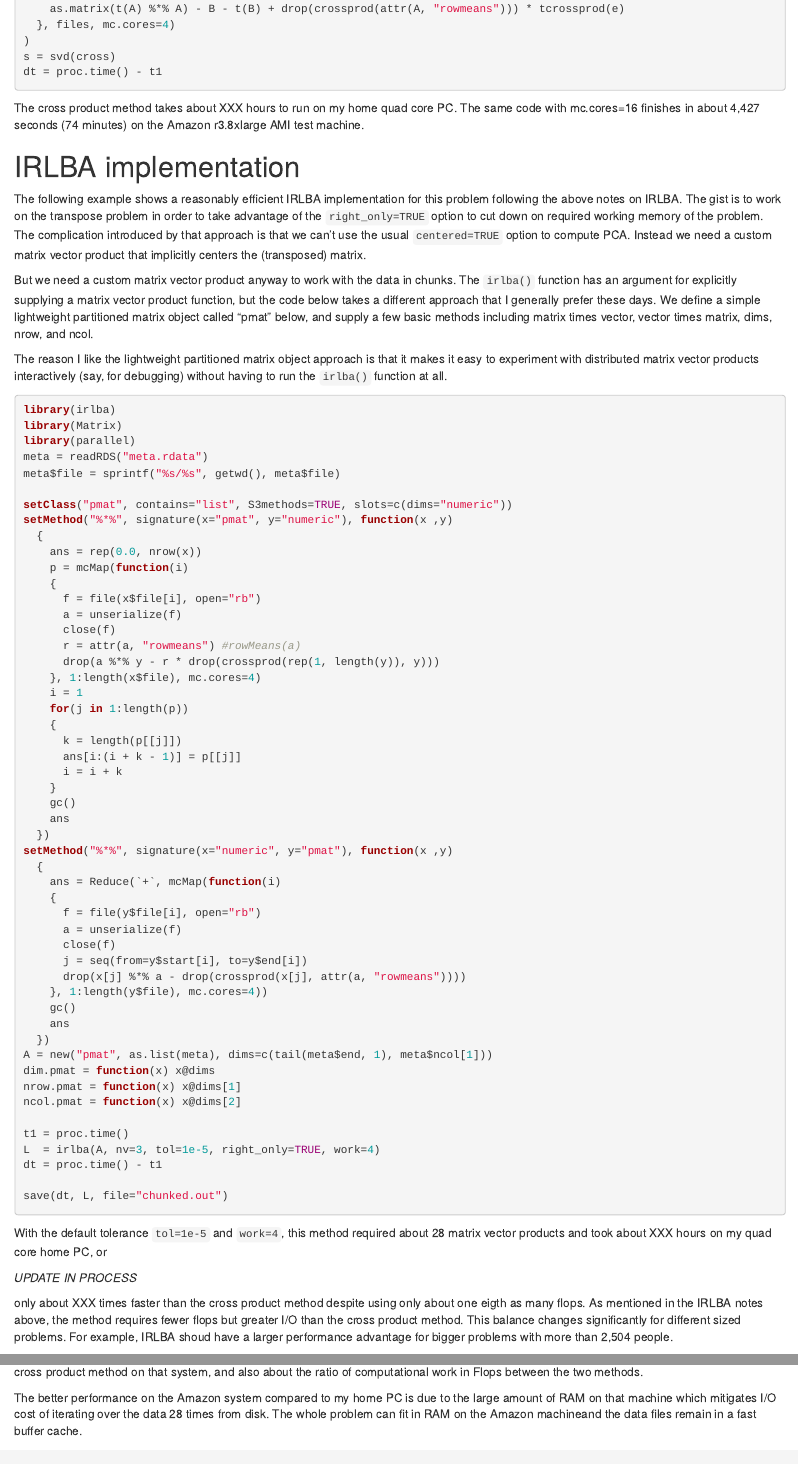
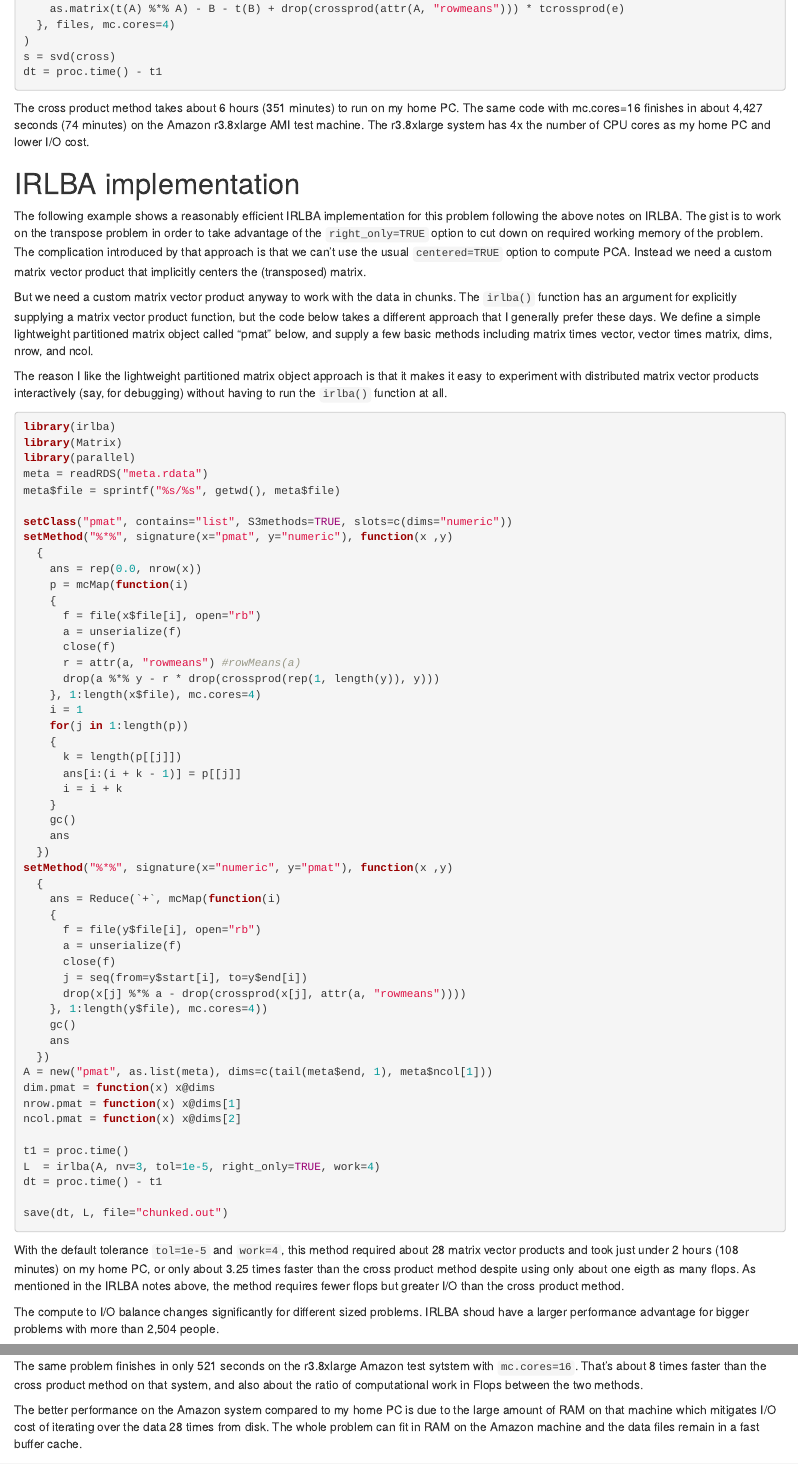
Before and after one commit to bwlewis/1000_genomes_examples, an R Markdown document (PCA_whole_genome.Rmd): the page in a window 1100 px wide, from 4580 px down, and a second part further down, joined at a grey line. Rendered offline with R 4.5, knitr and Pandoc, with nearby package versions.

Commit message:
home PC numbers

````diff
--- a/PCA_whole_genome.Rmd
+++ b/PCA_whole_genome.Rmd
@@ -325,10 +325,10 @@ s = svd(cross)
 dt = proc.time() - t1
 ```
 
-The cross product method takes about XXX hours to run on my home quad core PC.
-The same code with mc.cores=16 finishes in about 4,427 seconds (74 minutes) on
-the Amazon r3.8xlarge AMI test machine.
-
+The cross product method takes about 6 hours (351 minutes) to run on my home
+PC.  The same code with mc.cores=16 finishes in about 4,427 seconds (74
+minutes) on the Amazon r3.8xlarge AMI test machine. The r3.8xlarge system has
+4x the number of CPU cores as my home PC and lower I/O cost.
 
 
 # IRLBA implementation
@@ -409,16 +409,14 @@ save(dt, L, file="chunked.out")
 ```
 
 With the default tolerance `tol=1e-5` and `work=4`, this method required about
-28 matrix vector products and took about XXX hours on my quad core home PC, or
+28 matrix vector products and took just under 2  hours (108 minutes) on my home
+PC, or only about 3.25 times faster than the cross product method despite using
+only about one eigth as many flops.  As mentioned in the IRLBA notes above, the
+method requires fewer flops but greater I/O than the cross product method.
 
-_UPDATE IN PROCESS_
-
-only about XXX times faster than the cross product method despite using only
-about one eigth as many flops.  As mentioned in the IRLBA notes above, the
-method requires fewer flops but greater I/O than the cross product method. This
-balance changes significantly for different sized problems. For example, IRLBA
-shoud have a larger performance advantage for bigger problems with more than
-2,504 people.
+The compute to I/O balance changes significantly for different sized problems.
+IRLBA shoud have a larger performance advantage for bigger problems with more
+than 2,504 people.
 
 The same problem finishes in only 521 seconds on the r3.8xlarge Amazon test
 sytstem with `mc.cores=16`. That's about 8 times faster than the cross product
@@ -428,7 +426,7 @@ Flops between the two methods.
 The better performance on the Amazon system compared to my home PC is due to
 the large amount of RAM on that machine which mitigates I/O cost of iterating
 over the data 28 times from disk. The whole problem can fit in RAM on the
-Amazon machineand the data files remain in a fast buffer cache.
+Amazon machine and the data files remain in a fast buffer cache.
 
 
 ### Minor technical notes
````
